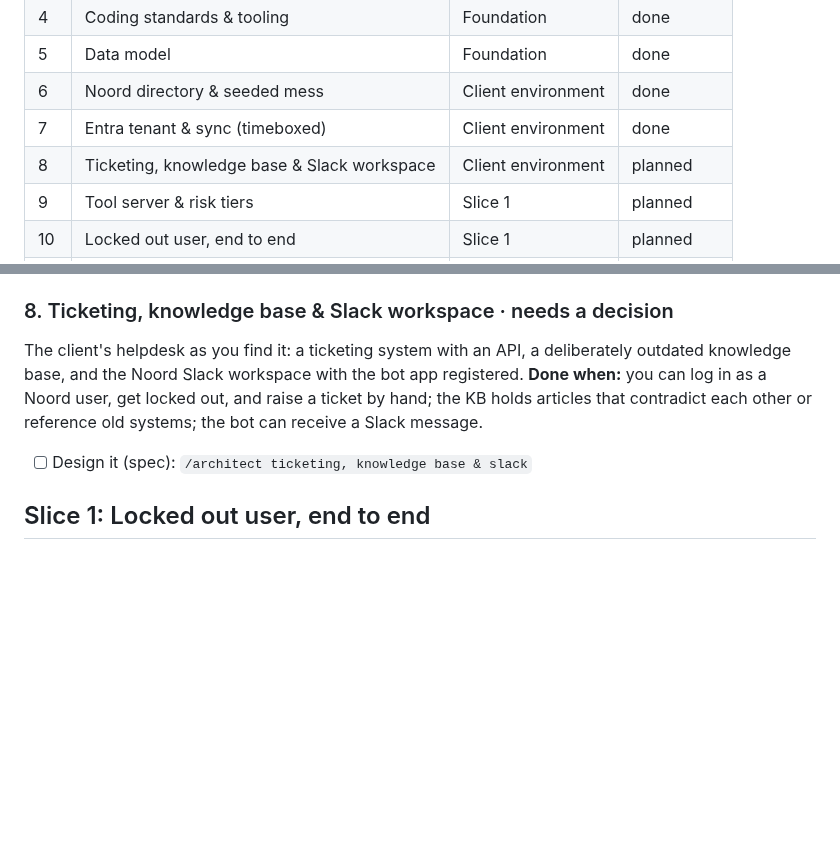
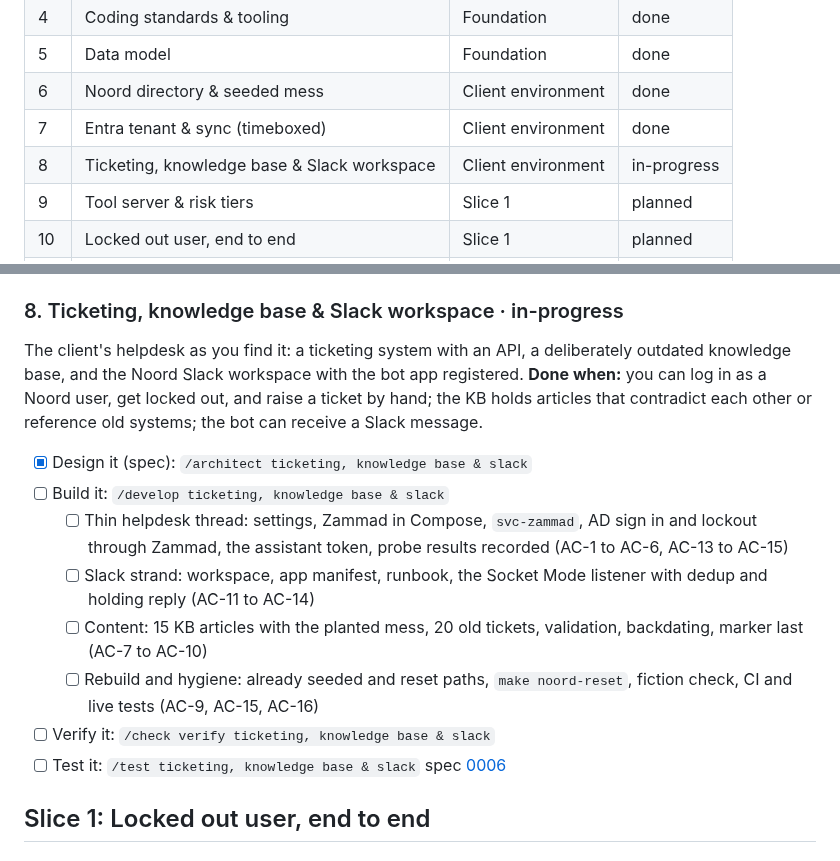
Before and after one commit to toyinogun/AIITsupport, a Markdown page: docs/scope/scope.md, 2 parts joined by grey strips. GitHub-like rendering; blank space fills up the shorter version.

Commit message:
docs(spec): 0006 helpdesk, KB, and Slack
Zammad signing in against Samba over LDAPS, a seeded stale KB and ticket
history, the Slack app manifest, and a holding reply listener. Scope row
#8 moves to in-progress with the spec linked.

Co-Authored-By: Claude Opus 5.5 <noreply@anthropic.com>

```diff
--- a/docs/scope/scope.md
+++ b/docs/scope/scope.md
@@ -32,7 +32,7 @@ _These are recommendations to keep your build orderly, not requirements. Skip an
 | 5 | Data model | Foundation | done |
 | 6 | Noord directory & seeded mess | Client environment | done |
 | 7 | Entra tenant & sync (timeboxed) | Client environment | done |
-| 8 | Ticketing, knowledge base & Slack workspace | Client environment | planned |
+| 8 | Ticketing, knowledge base & Slack workspace | Client environment | in-progress |
 | 9 | Tool server & risk tiers | Slice 1 | planned |
 | 10 | Locked out user, end to end | Slice 1 | planned |
 | 11 | Privileged request refusal & escalation | Slice 2 | planned |
@@ -128,10 +128,18 @@ A free Entra test tenant with a subset of users synced, so the hybrid, mid migra
 - [x] Test it: `/test entra tenant & sync`
 spec [0005](../specs/0005-entra-tenant-sync/index.md) · code in `internal/graph/`, `internal/seed/entra/`, `cmd/seed/`, `seed/entra/`, `Makefile`, `docs/runbooks/entra-tenant.md`
 
-### 8. Ticketing, knowledge base & Slack workspace · needs a decision
+### 8. Ticketing, knowledge base & Slack workspace · in-progress
 The client's helpdesk as you find it: a ticketing system with an API, a deliberately outdated knowledge base, and the Noord Slack workspace with the bot app registered.
 **Done when:** you can log in as a Noord user, get locked out, and raise a ticket by hand; the KB holds articles that contradict each other or reference old systems; the bot can receive a Slack message.
-- [ ] Design it (spec): `/architect ticketing, knowledge base & slack`
+- [x] Design it (spec): `/architect ticketing, knowledge base & slack`
+- [ ] Build it: `/develop ticketing, knowledge base & slack`
+  - [ ] Thin helpdesk thread: settings, Zammad in Compose, `svc-zammad`, AD sign in and lockout through Zammad, the assistant token, probe results recorded (AC-1 to AC-6, AC-13 to AC-15)
+  - [ ] Slack strand: workspace, app manifest, runbook, the Socket Mode listener with dedup and holding reply (AC-11 to AC-14)
+  - [ ] Content: 15 KB articles with the planted mess, 20 old tickets, validation, backdating, marker last (AC-7 to AC-10)
+  - [ ] Rebuild and hygiene: already seeded and reset paths, `make noord-reset`, fiction check, CI and live tests (AC-9, AC-15, AC-16)
+- [ ] Verify it: `/check verify ticketing, knowledge base & slack`
+- [ ] Test it: `/test ticketing, knowledge base & slack`
+spec [0006](../specs/0006-helpdesk-kb-slack/index.md)
 
 ## Slice 1: Locked out user, end to end
 
```
Also changed, not shown: 2 other files.
